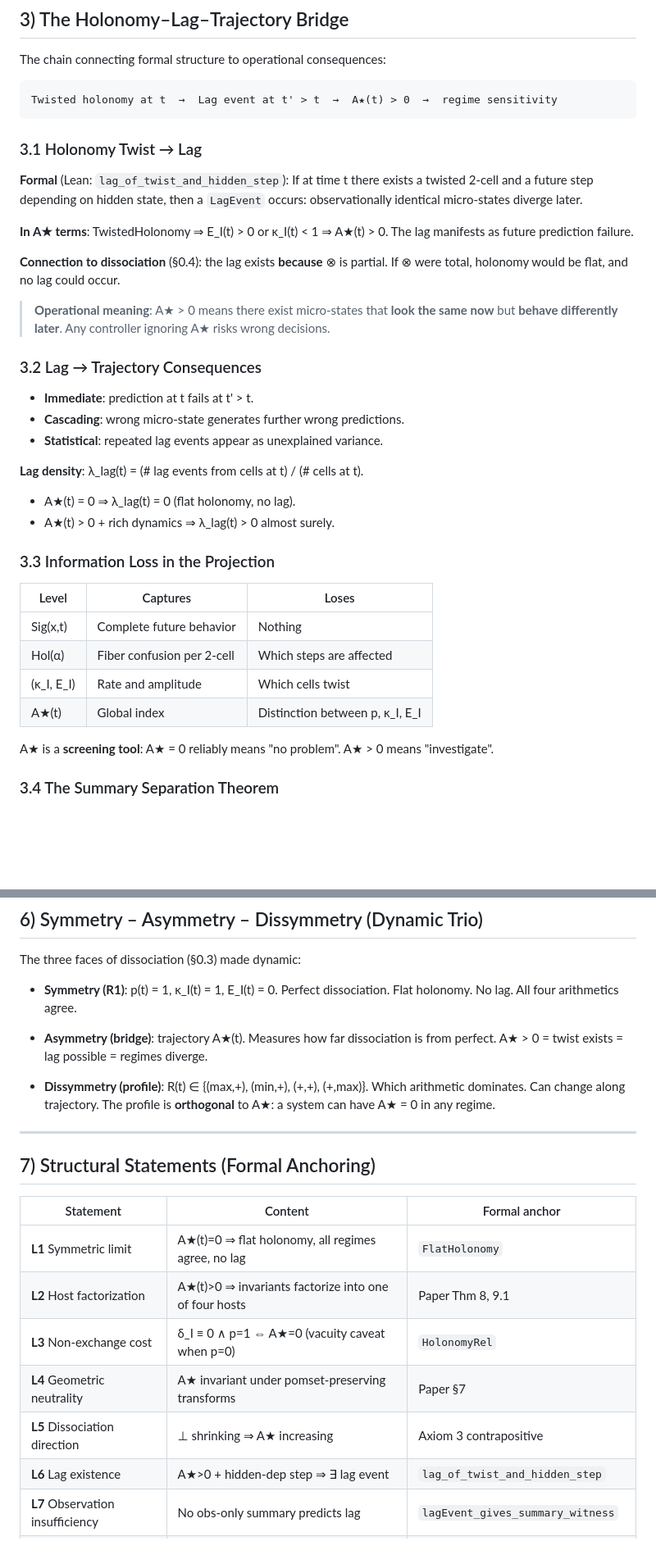
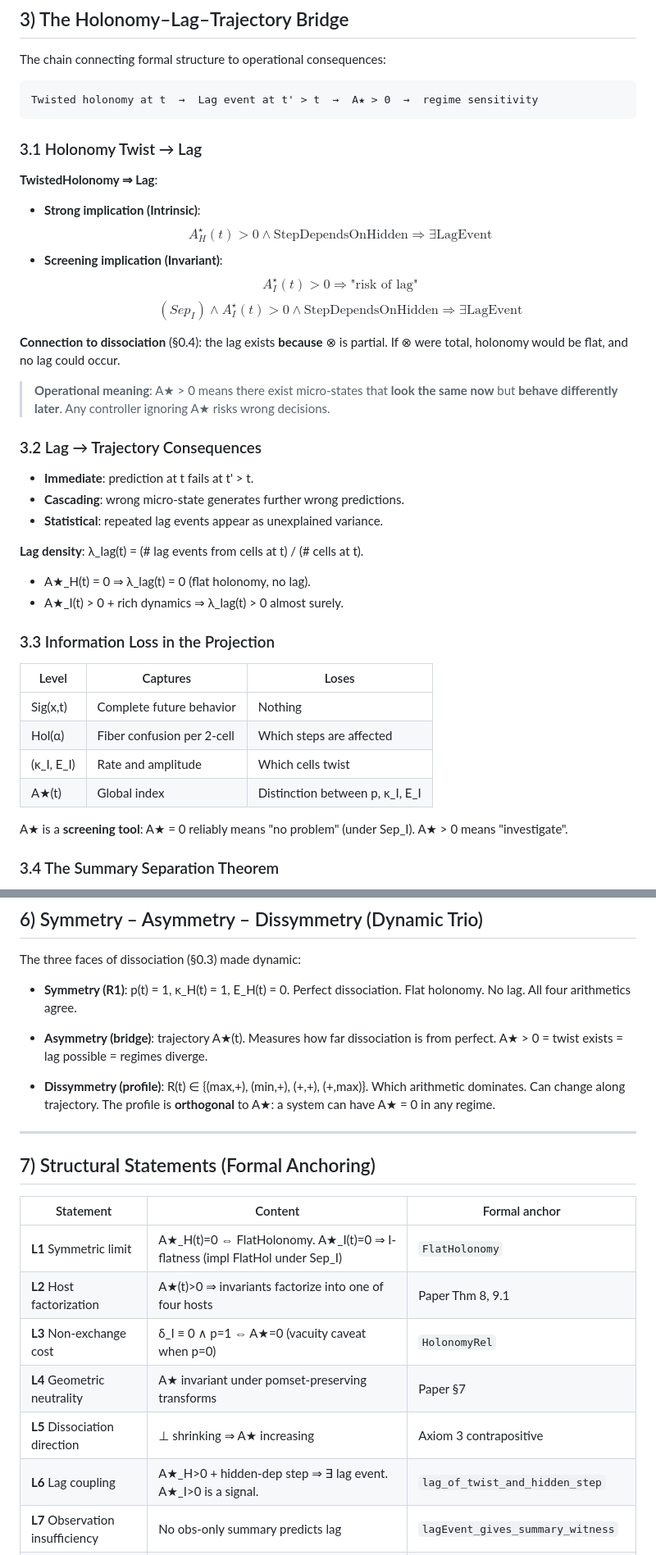
Before and after one commit to JohnDoe-collab-stack/RevHalt, a Markdown page: docs/ASYMMETRY_BRIDGE.md, 2 parts joined by grey strips. Shown at 82% size. Rendered like a GitHub page; blank space fills up the shorter version.

````diff
--- a/docs/ASYMMETRY_BRIDGE.md
+++ b/docs/ASYMMETRY_BRIDGE.md
@@ -291,14 +347,18 @@ Derivative: ΔA★(t) = A★(t + dt) − A★(t). Sign encodes direction.
 The chain connecting formal structure to operational consequences:
 
 ```
-Twisted holonomy at t  →  Lag event at t' > t  →  A★(t) > 0  →  regime sensitivity
+Twisted holonomy at t  →  Lag event at t' > t  →  A★ > 0  →  regime sensitivity
 ```
 
 ### 3.1 Holonomy Twist → Lag
 
-**Formal** (Lean: `lag_of_twist_and_hidden_step`): If at time t there exists a twisted 2-cell and a future step depending on hidden state, then a `LagEvent` occurs: observationally identical micro-states diverge later.
+**TwistedHolonomy ⇒ Lag**:
 
-**In A★ terms**: TwistedHolonomy ⇒ E_I(t) > 0 or κ_I(t) < 1 ⇒ A★(t) > 0. The lag manifests as future prediction failure.
+- **Strong implication (Intrinsic)**:
+  $$ A^\star_H(t) > 0 \wedge \text{StepDependsOnHidden} \Rightarrow \exists \text{LagEvent} $$
+- **Screening implication (Invariant)**:
+  $$ A^\star_I(t) > 0 \Rightarrow \text{"risk of lag"} $$
+  $$ (Sep_I) \wedge A^\star_I(t) > 0 \wedge \text{StepDependsOnHidden} \Rightarrow \exists \text{LagEvent} $$
 
 **Connection to dissociation** (§0.4): the lag exists **because** ⊗ is partial. If ⊗ were total, holonomy would be flat, and no lag could occur.
 
@@ -312,8 +372,8 @@ Twisted holonomy at t  →  Lag event at t' > t  →  A★(t) > 0  →  regime s
 
 **Lag density**: λ_lag(t) = (# lag events from cells at t) / (# cells at t).
 
-- A★(t) = 0 ⇒ λ_lag(t) = 0 (flat holonomy, no lag).
-- A★(t) > 0 + rich dynamics ⇒ λ_lag(t) > 0 almost surely.
+- A★_H(t) = 0 ⇒ λ_lag(t) = 0 (flat holonomy, no lag).
+- A★_I(t) > 0 + rich dynamics ⇒ λ_lag(t) > 0 almost surely.
 
 ### 3.3 Information Loss in the Projection
 
@@ -324,7 +384,7 @@ Twisted holonomy at t  →  Lag event at t' > t  →  A★(t) > 0  →  regime s
 | (κ_I, E_I) | Rate and amplitude | Which cells twist |
 | A★(t) | Global index | Distinction between p, κ_I, E_I |
 
-A★ is a **screening tool**: A★ = 0 reliably means "no problem". A★ > 0 means "investigate".
+A★ is a **screening tool**: A★ = 0 reliably means "no problem" (under Sep_I). A★ > 0 means "investigate".
 
 ### 3.4 The Summary Separation Theorem
 
@@ -433,7 +493,7 @@ If this fails (`ObstructionCofinalWrt`): **permanent twist**. No regime eliminat
 
 The three faces of dissociation (§0.3) made dynamic:
 
-- **Symmetry (R1)**: p(t) = 1, κ_I(t) = 1, E_I(t) = 0. Perfect dissociation. Flat holonomy. No lag. All four arithmetics agree.
+- **Symmetry (R1)**: p(t) = 1, κ_H(t) = 1, E_H(t) = 0. Perfect dissociation. Flat holonomy. No lag. All four arithmetics agree.
 
 - **Asymmetry (bridge)**: trajectory A★(t). Measures how far dissociation is from perfect. A★ > 0 = twist exists = lag possible = regimes diverge.
 
@@ -445,12 +505,12 @@ The three faces of dissociation (§0.3) made dynamic:
 
 | Statement | Content | Formal anchor |
 |-----------|---------|---------------|
-| **L1** Symmetric limit | A★(t)=0 ⇒ flat holonomy, all regimes agree, no lag | `FlatHolonomy` |
+| **L1** Symmetric limit | A★_H(t)=0 ⇔ FlatHolonomy. A★_I(t)=0 ⇒ I-flatness (impl FlatHol under Sep_I) | `FlatHolonomy` |
 | **L2** Host factorization | A★(t)>0 ⇒ invariants factorize into one of four hosts | Paper Thm 8, 9.1 |
 | **L3** Non-exchange cost | δ_I ≡ 0 ∧ p=1 ⇔ A★=0 (vacuity caveat when p=0) | `HolonomyRel` |
 | **L4** Geometric neutrality | A★ invariant under pomset-preserving transforms | Paper §7 |
 | **L5** Dissociation direction | ⊥ shrinking ⇒ A★ increasing | Axiom 3 contrapositive |
-| **L6** Lag existence | A★>0 + hidden-dep step ⇒ ∃ lag event | `lag_of_twist_and_hidden_step` |
+| **L6** Lag coupling | A★_H>0 + hidden-dep step ⇒ ∃ lag event. A★_I>0 is a signal. | `lag_of_twist_and_hidden_step` |
 | **L7** Observation insufficiency | No obs-only summary predicts lag | `lagEvent_gives_summary_witness` |
 | **L8** Gauge irreparability | TwistedHolonomy + GaugeRefl ⇒ ObstructionWrt | `obstructionWrt_singleton_of_...` |
 
````
Also changed, not shown: other parts of docs/ASYMMETRY_BRIDGE.md (+65 -9 lines).
